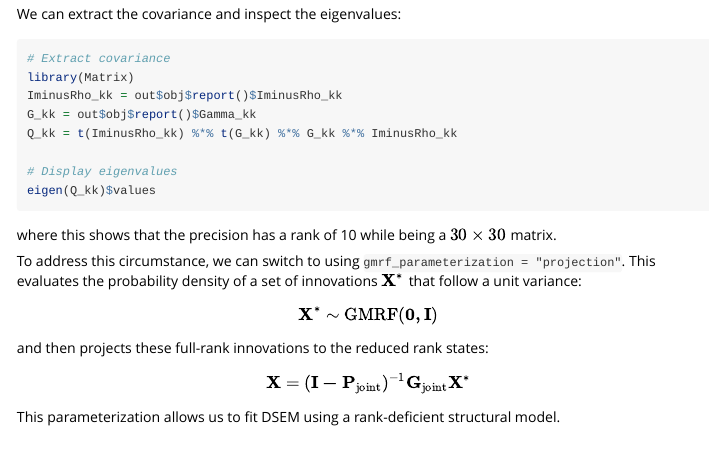
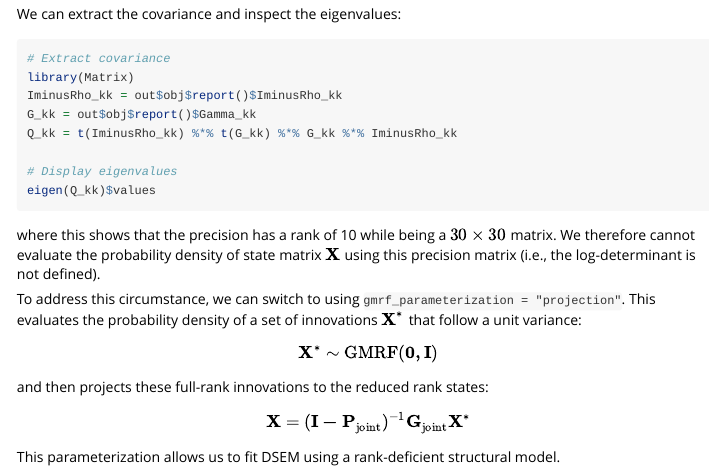
Before and after one commit to James-Thorson-NOAA/dsem, an R Markdown document (vignettes/model-description.Rmd): the page in a window 1100 px wide, from 5370 px down. Rendered offline with R 4.5, knitr and Pandoc, with nearby package versions; the code chunks are not run, so their results and figures are left out.

Commit message:
Update model-description.Rmd

````diff
--- a/vignettes/model-description.Rmd
+++ b/vignettes/model-description.Rmd
@@ -320,7 +320,7 @@ Q_kk = t(IminusRho_kk) %*% t(G_kk) %*% G_kk %*% IminusRho_kk
 eigen(Q_kk)$values
 ```
 
-where this shows that the precision has a rank of 10 while being a $30 \times 30$ matrix.
+where this shows that the precision has a rank of 10 while being a $30 \times 30$ matrix.  We therefore cannot evaluate the probability density of state matrix $\B X$ using this precision matrix (i.e., the log-determinant is not defined).
 
 To address this circumstance, we can switch to using `gmrf_parameterization = "projection"`.  This evaluates the probability density of a set of innovations $\B X^*$ that follow a unit variance:
 
````
